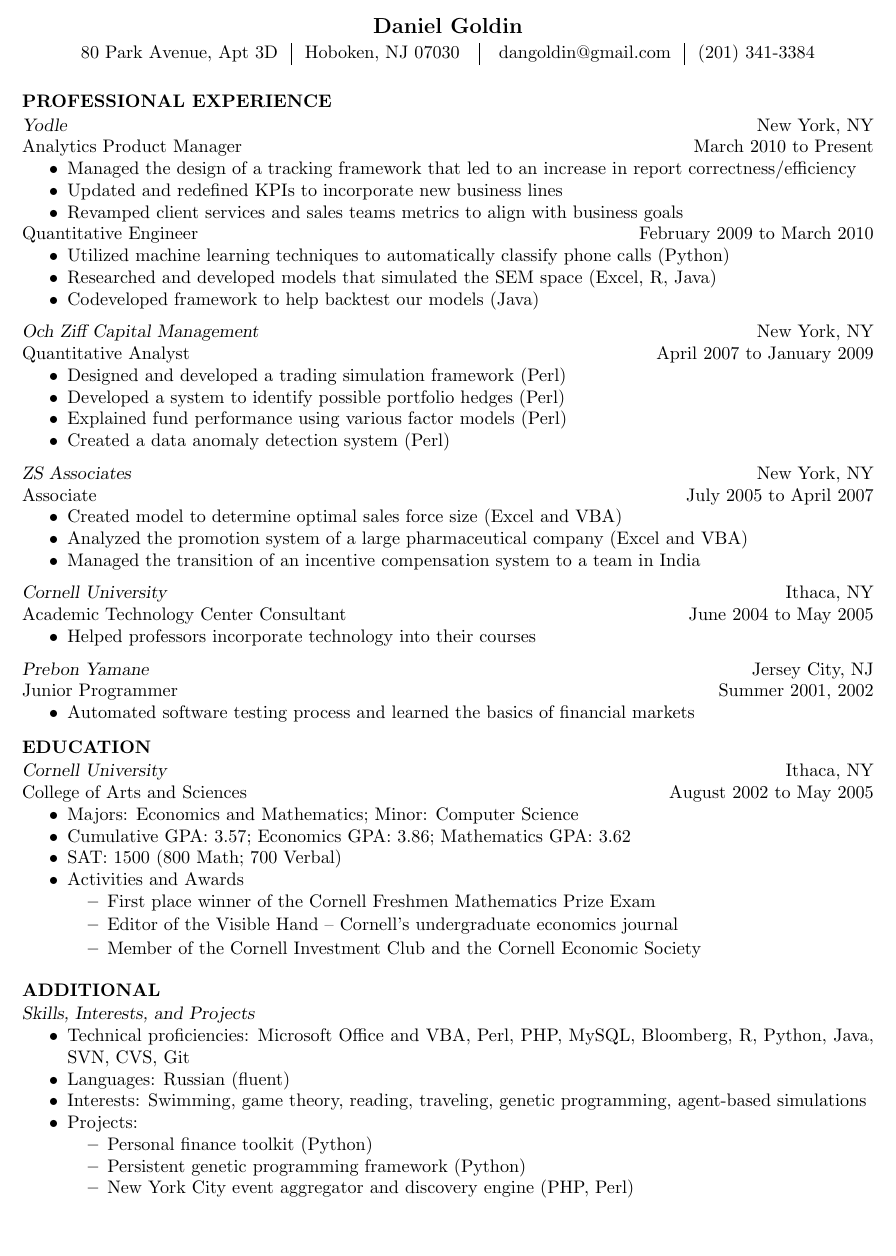
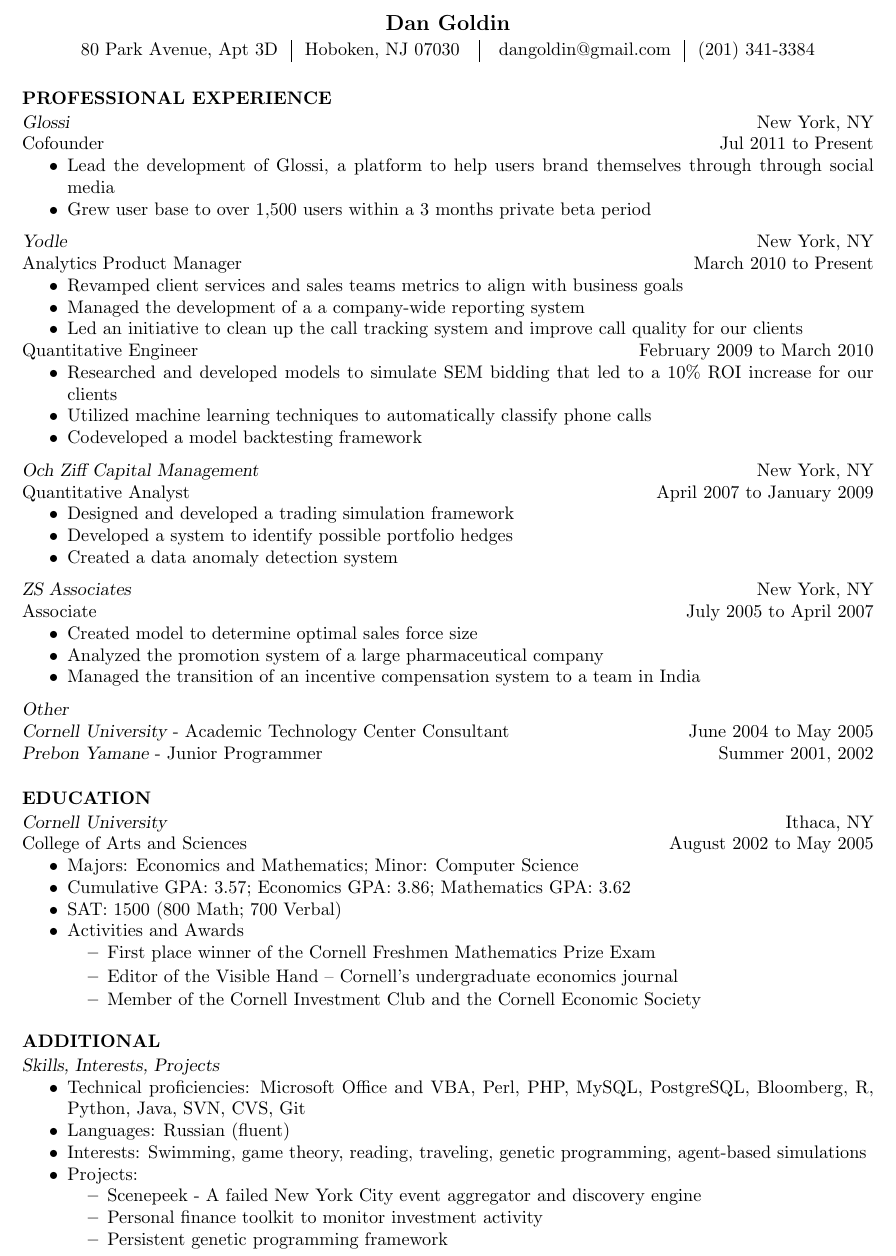
Before and after one commit to alpharigel/resume, a LaTeX CV (dg_res.tex): part of the page, cut so that both start at the same text, the shorter picture padded with empty space. Compiled offline with pdfLaTeX.

Commit message:
Updated version

```diff
--- a/dg_res.tex
+++ b/dg_res.tex
@@ -23,7 +24,7 @@
 \begin{document}
 \thispagestyle{empty} % this page has no header
 
-\name{Daniel Goldin\\[1pt]}% the \\[6pt] adds a blank line after name
+\name{Dan Goldin\\[1pt]}% the \\[6pt] adds a blank line after name
 
 \address{80 Park Avenue, Apt 3D\hspace{0.1in}\vline\hspace{0.1in}Hoboken, NJ 07030
 \hspace{0.1in}\vline\hspace{0.1in}
@@ -33,48 +34,47 @@
 
 \section{PROFESSIONAL EXPERIENCE}
 \vspace{1pt}
+{\sl Glossi} \hfill New York, NY \\
+Cofounder \hfill   Jul 2011 to Present
+   \begin{itemize} \itemsep -2pt % reduce space between items
+   \item Lead the development of Glossi, a platform to help users brand themselves through through social media
+   \item Grew user base to over 1,500 users within a 3 months private beta period
+ \end{itemize} \vspace{-6pt}
+
 {\sl Yodle} \hfill New York, NY \\
 Analytics Product Manager \hfill   March 2010 to Present
    \begin{itemize} \itemsep -2pt % reduce space between items
-   \item Managed the design of a tracking framework that led to an increase in report correctness/efficiency
-   \item Updated and redefined KPIs to incorporate new business lines
    \item Revamped client services and sales teams metrics to align with business goals
+   \item Managed the development of a a company-wide reporting system
+   \item Led an initiative to clean up the call tracking system and improve call quality for our clients
  \end{itemize} \vspace{-12pt}
 Quantitative Engineer \hfill   February 2009 to March 2010
    \begin{itemize} \itemsep -2pt % reduce space between items
-   \item Utilized machine learning techniques to automatically classify phone calls (Python)
-   \item Researched and developed models that simulated the SEM space (Excel, R, Java)
-   \item Codeveloped framework to help backtest our models (Java)
+   \item Researched and developed models to simulate SEM bidding that led to a 10\% ROI increase for our clients
+   \item Utilized machine learning techniques to automatically classify phone calls
+   \item Codeveloped a model backtesting framework
  \end{itemize} \vspace{-6pt}
 
 {\sl Och Ziff Capital Management} \hfill New York, NY \\
 Quantitative Analyst \hfill   April 2007 to January 2009
    \begin{itemize} \itemsep -2pt % reduce space between items
-   \item Designed and developed a trading simulation framework (Perl)
-   \item Developed a system to identify possible portfolio hedges (Perl)
-   \item Explained fund performance using various factor models (Perl)
-   \item Created a data anomaly detection system (Perl)
+   \item Designed and developed a trading simulation framework
+   \item Developed a system to identify possible portfolio hedges
+   \item Created a data anomaly detection system
  \end{itemize} \vspace{-6pt}
 
 {\sl ZS Associates} \hfill New York, NY \\
 Associate \hfill July 2005 to April 2007
  \begin{itemize} \itemsep -2pt
-  \item Created model to determine optimal sales force size (Excel and VBA)
-  \item Analyzed the promotion system of a large pharmaceutical company (Excel and VBA)
+  \item Created model to determine optimal sales force size
+  \item Analyzed the promotion system of a large pharmaceutical company
   \item Managed the transition of an incentive compensation system to a team in India
 \end{itemize} \vspace{-6pt}
 
-{\sl Cornell University} \hfill Ithaca, NY \\
-Academic Technology Center Consultant \hfill June 2004 to May 2005
- \begin{itemize} \itemsep -2pt
-  \item Helped professors incorporate technology into their courses
-\end{itemize} \vspace{-6pt}
-
-{\sl Prebon Yamane} \hfill Jersey City, NJ \\
-Junior Programmer \hfill Summer 2001, 2002
- \begin{itemize} \itemsep -2pt
-  \item Automated software testing process and learned the basics of financial markets
-\end{itemize} \vspace{-8pt}
+{\sl Other} \\
+{\sl Cornell University} - Academic Technology Center Consultant \hfill June 2004 to May 2005 \\
+{\sl Prebon Yamane} - Junior Programmer \hfill Summer 2001, 2002 \\
+\vspace{-14pt}
 
 \section{EDUCATION}
 \vspace{1pt}
@@ -94,16 +94,16 @@
 
 \section{ADDITIONAL}
 \vspace{1pt}
-{\sl Skills, Interests, and Projects}
+{\sl Skills, Interests, Projects}
 \begin{itemize} \itemsep -2pt
-  \item Technical proficiencies: Microsoft Office and VBA, Perl, PHP, MySQL, Bloomberg, R, Python, Java, SVN, CVS, Git
+  \item Technical proficiencies: Microsoft Office and VBA, Perl, PHP, MySQL, PostgreSQL, Bloomberg, R, Python, Java, SVN, CVS, Git
   \item Languages: Russian (fluent)
   \item Interests: Swimming, game theory, reading, traveling, genetic programming, agent-based simulations
   \item Projects: \vspace{-6pt}
     \begin{itemize} \itemsep -2pt
-    \item Personal finance toolkit (Python)
-    \item Persistent genetic programming framework (Python)
-    \item New York City event aggregator and discovery engine (PHP, Perl)
+    \item Scenepeek - A failed New York City event aggregator and discovery engine
+    \item Personal finance toolkit to monitor investment activity
+    \item Persistent genetic programming framework
     \end{itemize} \vspace{0px}
 \end{itemize} \vspace{0px}
 
```
Also changed, not shown: dg_res.tex (9 more changed lines).
